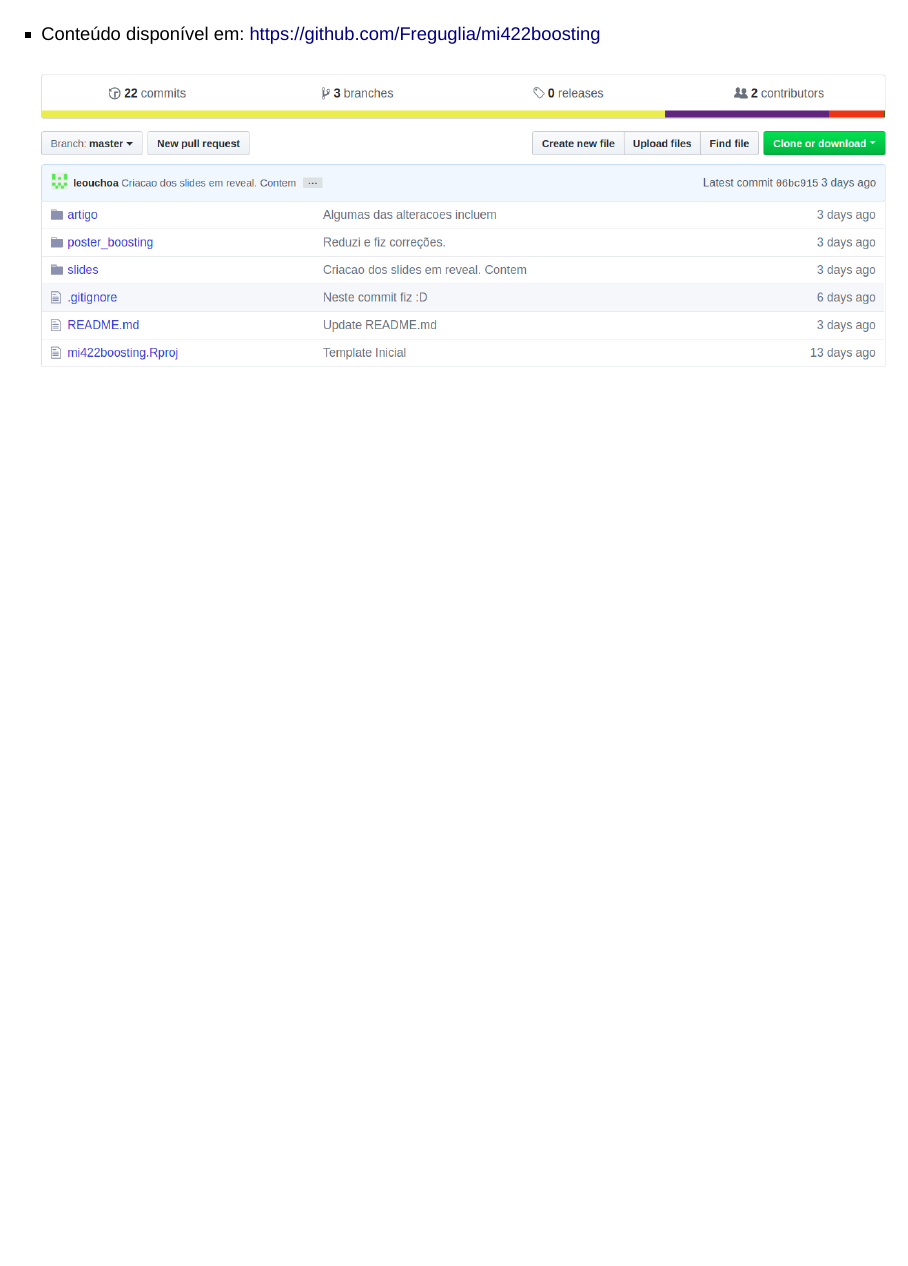
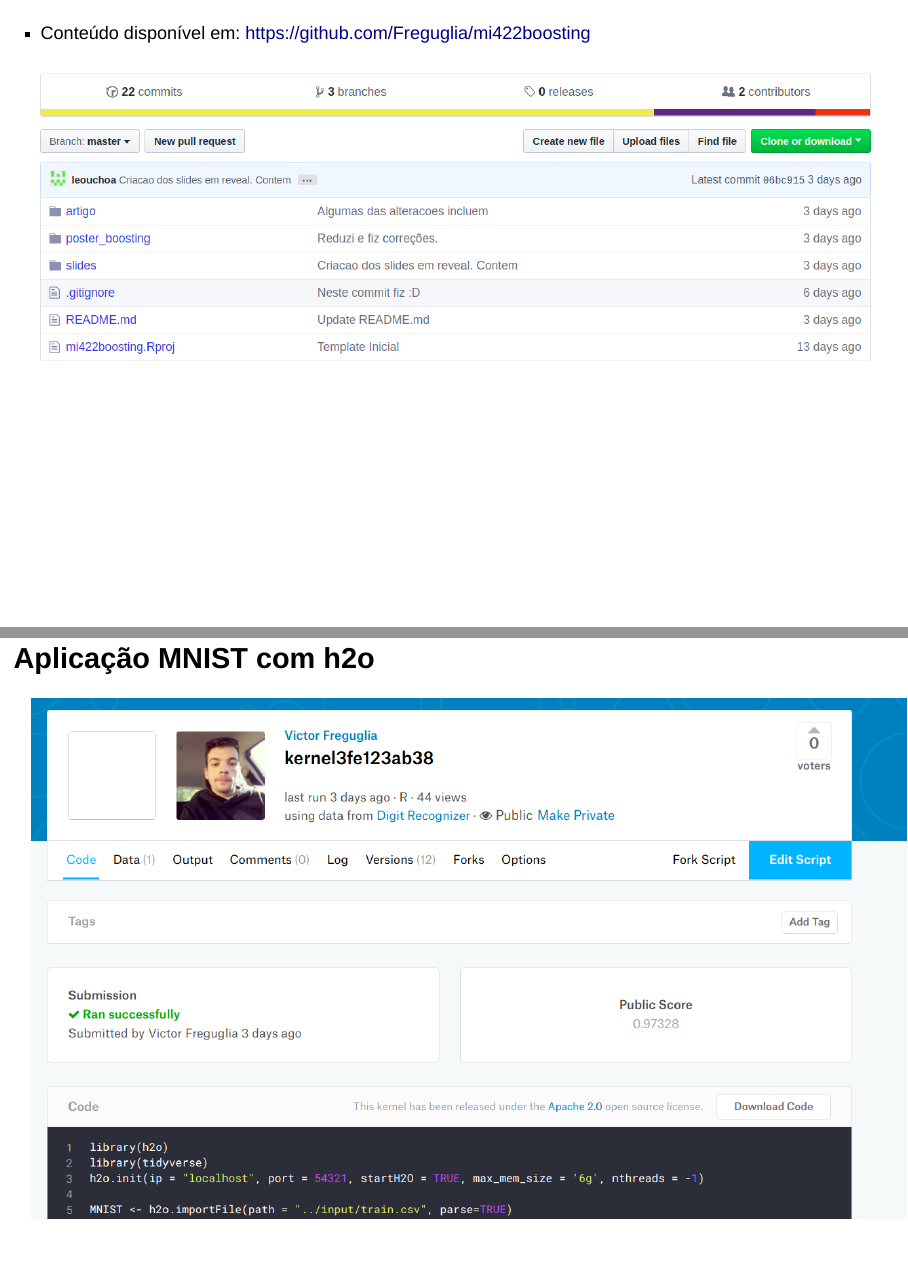
Before and after one commit to Freguglia/mi422boosting, an R Markdown document (slides/slides_boostign.Rmd): page 12 of 12 before the commit and pages 12 and 13 of 14 after it, the two joined at a grey line. Rendered offline with R 4.5, knitr and Pandoc, with nearby package versions; drawn as Slidy slides in place of the format the file asks for.

Commit message:
Adicionei aplicação Kaggle

```diff
--- a/slides/slides_boostign.Rmd
+++ b/slides/slides_boostign.Rmd
@@ -106,3 +106,7 @@
 * Conteúdo disponível em: https://github.com/Freguglia/mi422boosting
 
 ![](tela_github.png)
+
+## Aplicação MNIST com h2o
+
+![](kaggle.png)
```
Also changed, not shown: slides/kaggle.png (added), slides/slides_boostign.html.
